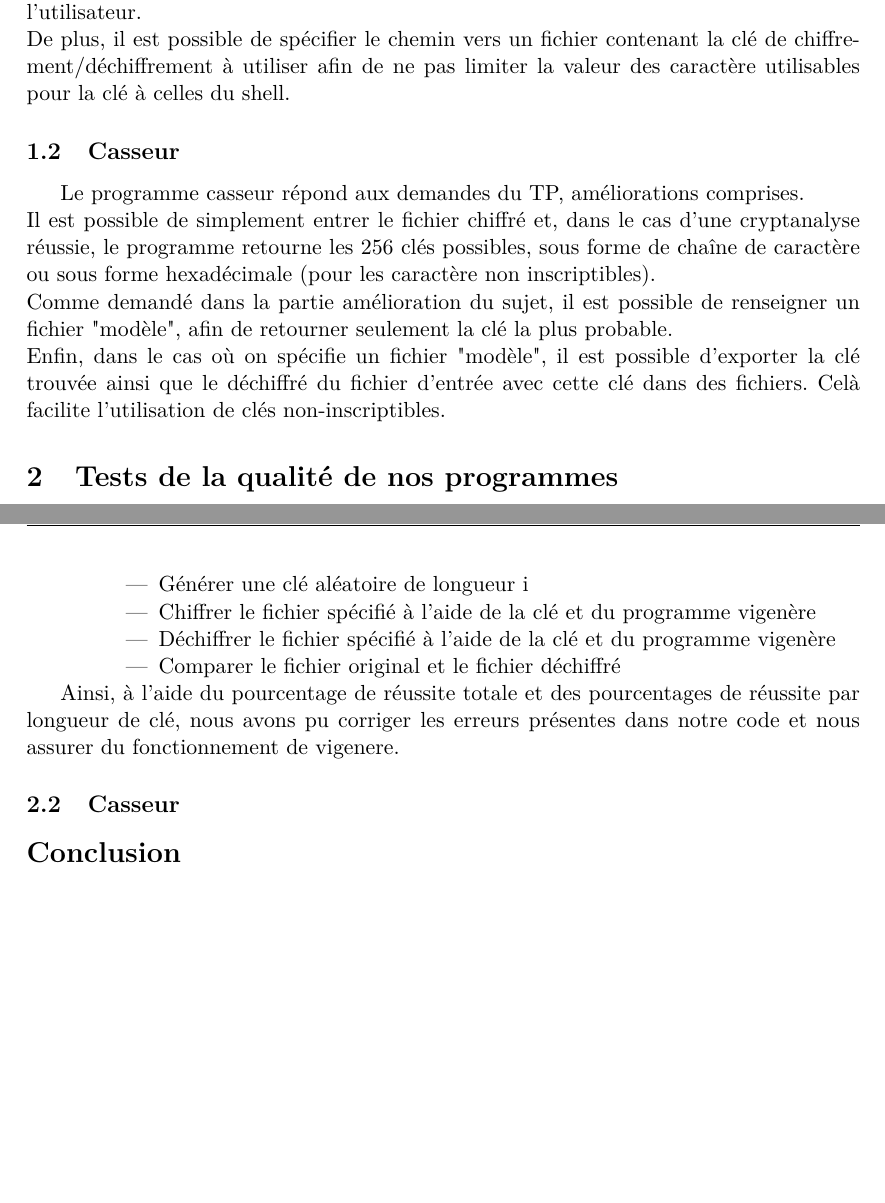
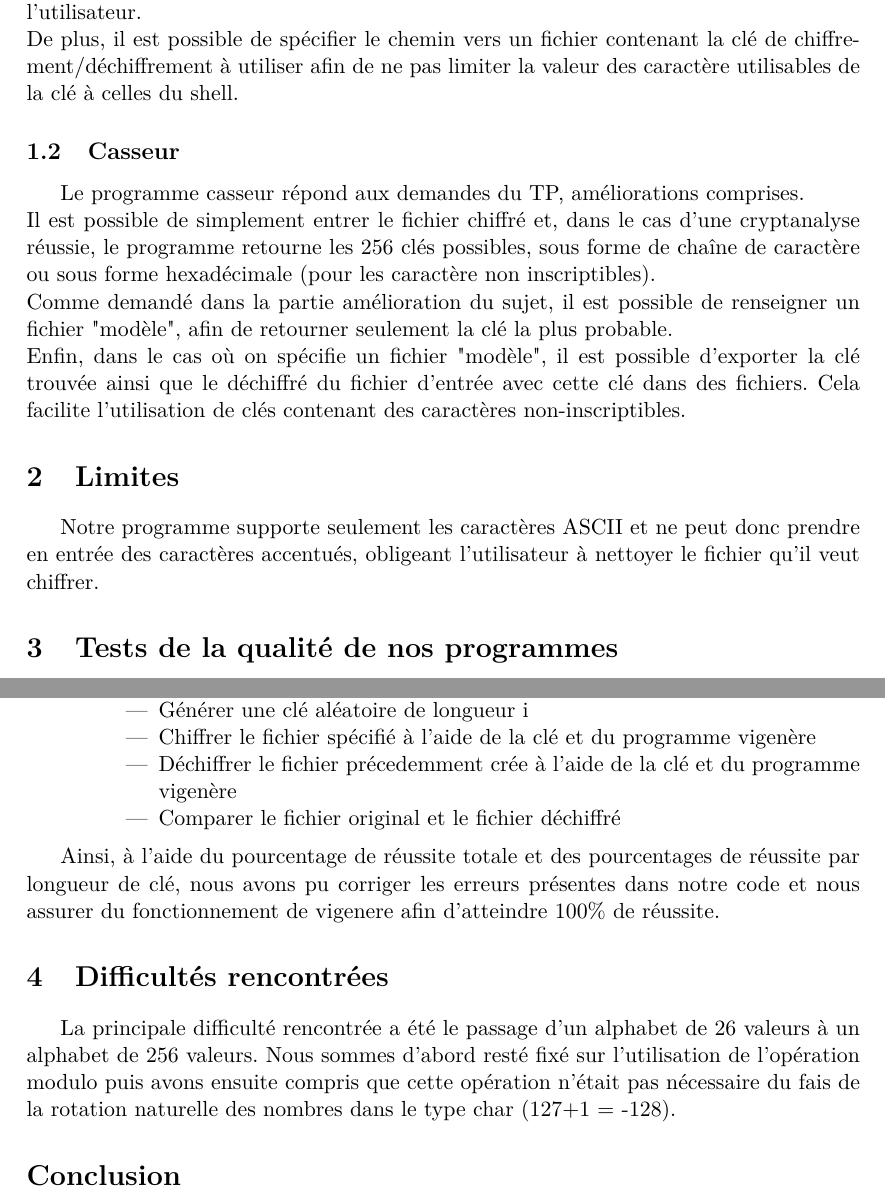
Before and after one commit to rackaam/Vigenere-Cipher, a LaTeX document (Rapport/rapport.tex): two parts of pages 3 and 4 of 4, joined at a grey line, cut so that both start at the same text, the shorter picture padded with empty space. Compiled offline with pdfLaTeX.

Commit message:
Ajout au rapport

```diff
--- a/Rapport/rapport.tex
+++ b/Rapport/rapport.tex
@@ -65,14 +65,18 @@ L'objectif de ce TP est d'étudier le code de Vigenère, afin de créer deux pro
 \subsection{Vigenère}
 
 Le programme vigenère répond aux demandes du TP, il est capable de chiffrer/déchiffrer des fichiers sur les 256 valeurs possibles d'un char à partir d'une clé fournie par l'utilisateur.\\
-De plus, il est possible de spécifier le chemin vers un fichier contenant la clé de chiffrement/déchiffrement à utiliser afin de ne pas limiter la valeur des caractère utilisables pour la clé à celles du shell.
+De plus, il est possible de spécifier le chemin vers un fichier contenant la clé de chiffrement/déchiffrement à utiliser afin de ne pas limiter la valeur des caractère utilisables de la clé à celles du shell.
 
 \subsection{Casseur}
 
 Le programme casseur répond aux demandes du TP, améliorations comprises.\\
 Il est possible de simplement entrer le fichier chiffré et, dans le cas d'une cryptanalyse réussie, le programme retourne les 256 clés possibles, sous forme de chaîne de caractère ou sous forme hexadécimale (pour les caractère non inscriptibles).\\
 Comme demandé dans la partie amélioration du sujet, il est possible de renseigner un fichier "modèle", afin de retourner seulement la clé la plus probable.\\
-Enfin, dans le cas où on spécifie un fichier "modèle", il est possible d'exporter la clé trouvée ainsi que le déchiffré du fichier d'entrée avec cette clé dans des fichiers. Celà facilite l'utilisation de clés non-inscriptibles.
+Enfin, dans le cas où on spécifie un fichier "modèle", il est possible d'exporter la clé trouvée ainsi que le déchiffré du fichier d'entrée avec cette clé dans des fichiers. Cela facilite l'utilisation de clés contenant des caractères non-inscriptibles.
+
+\section{Limites}
+
+Notre programme supporte seulement les caractères ASCII et ne peut donc prendre en entrée des caractères accentués, obligeant l'utilisateur à nettoyer le fichier qu'il veut chiffrer.
 
 \section{Tests de la qualité de nos programmes}
 
@@ -90,17 +94,20 @@ Voici l'algorithme utilisé (N et M choisis par l'utilisateur) :\\
   \begin{itemize}
    \item Générer une clé aléatoire de longueur i
    \item Chiffrer le fichier spécifié à l'aide de la clé et du programme vigenère
-   \item Déchiffrer le fichier spécifié à l'aide de la clé et du programme vigenère
+   \item Déchiffrer le fichier précedemment crée à l'aide de la clé et du programme vigenère
    \item Comparer le fichier original et le fichier déchiffré
   \end{itemize}
 
  \end{itemize}
 
 \end{itemize}
+\vspace{0.5em}
 
-Ainsi, à l'aide du pourcentage de réussite totale et des pourcentages de réussite par longueur de clé, nous avons pu corriger les erreurs présentes dans notre code et nous assurer du fonctionnement de vigenere.
+Ainsi, à l'aide du pourcentage de réussite totale et des pourcentages de réussite par longueur de clé, nous avons pu corriger les erreurs présentes dans notre code et nous assurer du fonctionnement de vigenere afin d'atteindre 100\% de réussite.
 
-\subsection{Casseur}
+\section{Difficultés rencontrées}
+
+La principale difficulté rencontrée a été le passage d'un alphabet de 26 valeurs à un alphabet de 256 valeurs. Nous sommes d'abord resté fixé sur l'utilisation de l'opération modulo puis avons ensuite compris que cette opération n'était pas nécessaire du fais de la rotation naturelle des  nombres dans le type char (127+1 = -128).
 
 \section*{Conclusion}
 
```
Also changed, not shown: Rapport/rapport.pdf, 2 other files.
